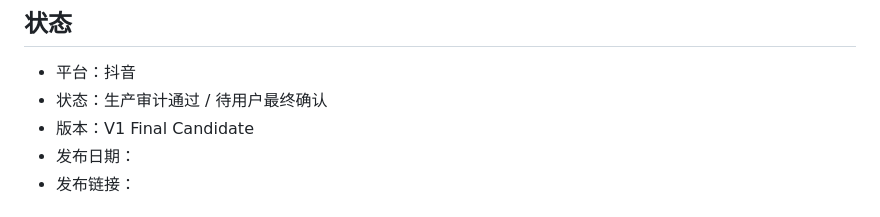
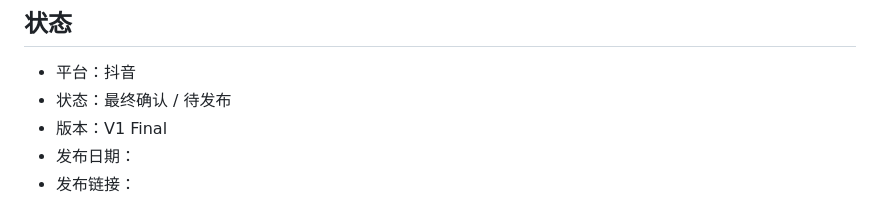
Before and after one commit to Tyr1onX/7byte-content, a Markdown page: episodes/009-usb-safe-removal/publish.md, the part around one of its changes. Rendered like a GitHub page.

Commit message:
docs(ep009): mark final approval

```diff
--- a/episodes/009-usb-safe-removal/publish.md
+++ b/episodes/009-usb-safe-removal/publish.md
@@ -2,8 +2,8 @@
 
 ## 状态
 - 平台：抖音
-- 状态：生产审计通过 / 待用户最终确认
-- 版本：V1 Final Candidate
+- 状态：最终确认 / 待发布
+- 版本：V1 Final
 - 发布日期：
 - 发布链接：
 
```
Also changed, not shown: other parts of episodes/009-usb-safe-removal/publish.md (+1 -1 lines).
